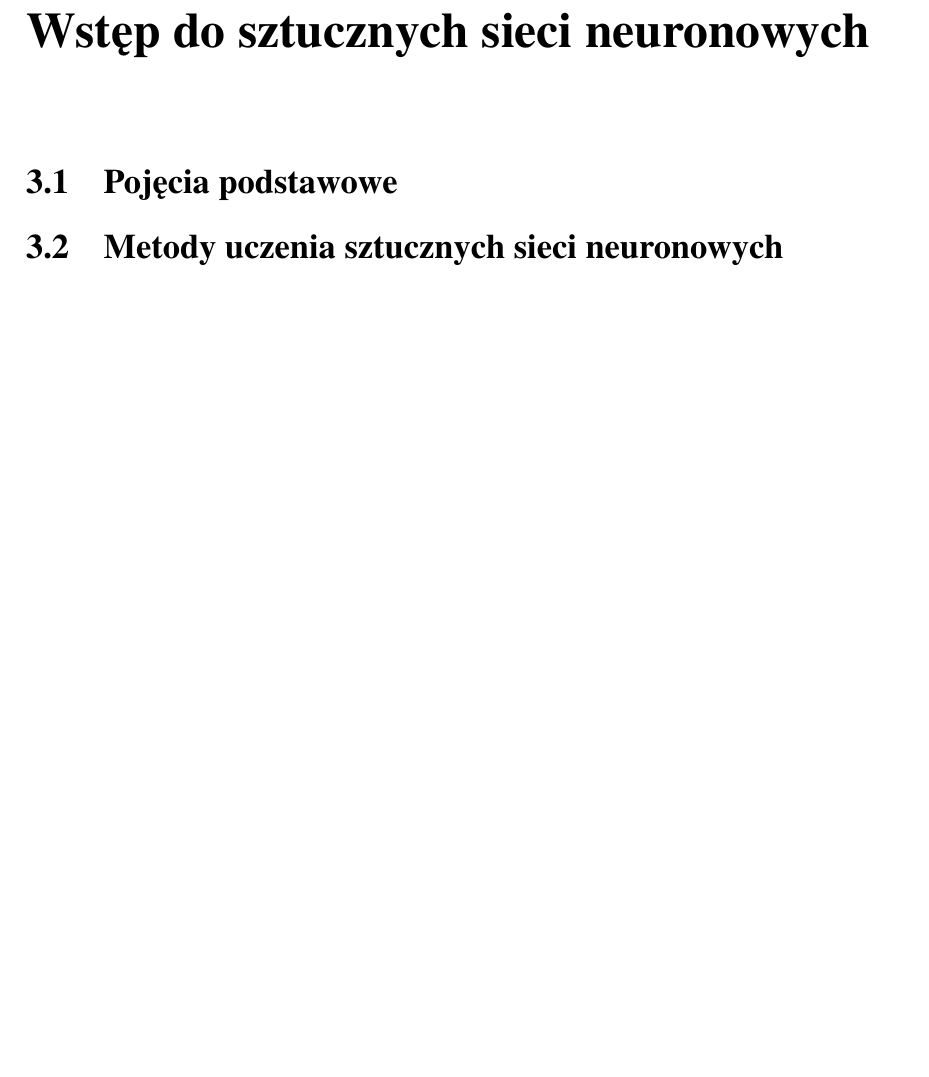
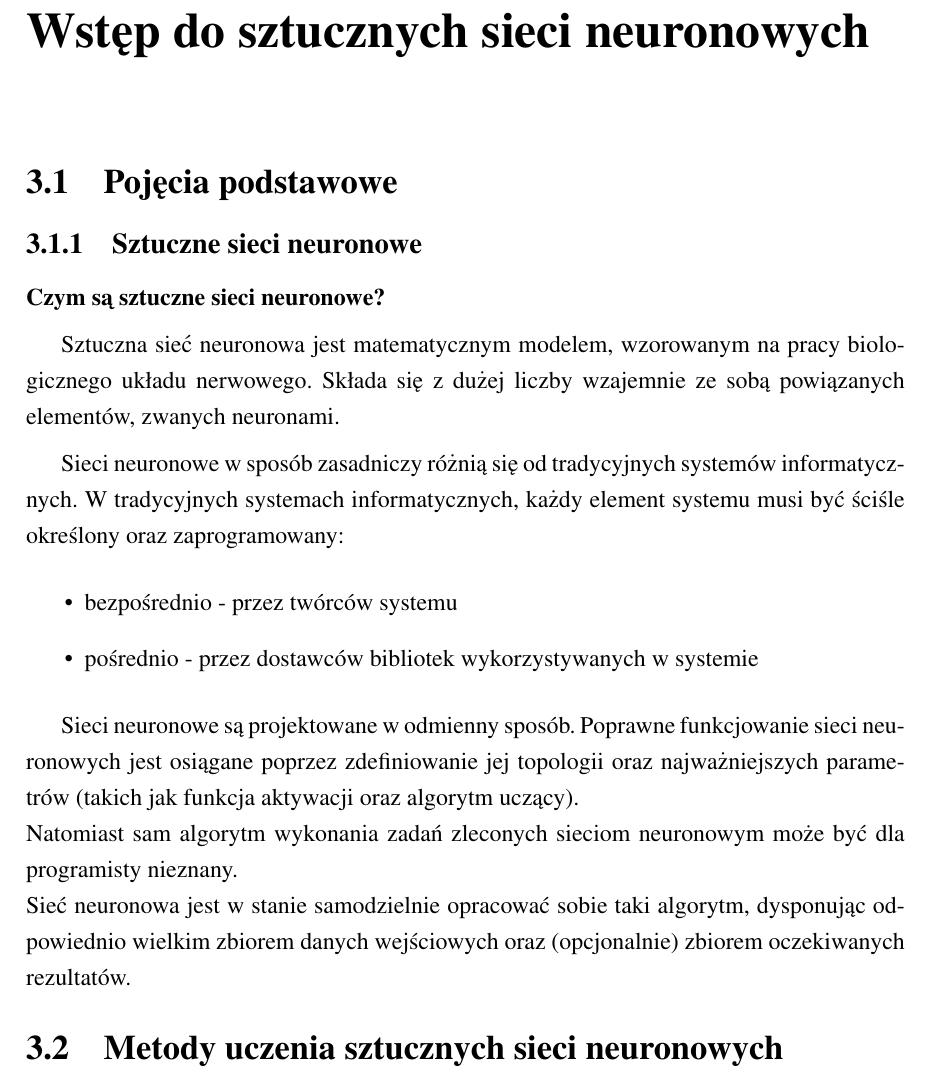
Before and after one commit to galgreg/BachelorOfScienceThesis, a LaTeX thesis (latex_doc/thesis.tex, which reads latex_doc/Rozdzialy/wstep_do_sieci_neuronowych.tex): part of page 7 of 14, cut so that both start at the same text, the shorter picture padded with empty space. Compiled offline with pdfLaTeX.

Commit message:
Wstępna wersja pierwszej podsekcji rozdziału

```diff
--- a/latex_doc/Rozdzialy/wstep_do_sieci_neuronowych.tex
+++ b/latex_doc/Rozdzialy/wstep_do_sieci_neuronowych.tex
@@ -1,3 +1,21 @@
 \chapter{Wstęp do sztucznych sieci neuronowych}
 \section{Pojęcia podstawowe}
+\subsection{Sztuczne sieci neuronowe}
+\subsubsection{Czym są sztuczne sieci neuronowe?}
+Sztuczna sieć neuronowa jest matematycznym modelem, wzorowanym na pracy biologicznego układu nerwowego.
+Składa się z dużej liczby wzajemnie ze sobą powiązanych elementów,
+zwanych neuronami.
+
+Sieci neuronowe w sposób zasadniczy różnią się od tradycyjnych systemów informatycznych.
+W tradycyjnych systemach informatycznych, każdy element systemu musi być ściśle określony oraz zaprogramowany:
+\begin{itemize}
+\item bezpośrednio - przez twórców systemu
+\item pośrednio - przez dostawców bibliotek wykorzystywanych w systemie
+\end{itemize}
+
+Sieci neuronowe są projektowane w odmienny sposób.
+Poprawne funkcjowanie sieci neuronowych jest osiągane poprzez zdefiniowanie jej topologii oraz najważniejszych parametrów (takich jak funkcja aktywacji oraz algorytm uczący). \\
+Natomiast sam algorytm wykonania zadań zleconych sieciom neuronowym może być dla programisty nieznany. \\
+Sieć neuronowa jest w stanie samodzielnie opracować sobie taki algorytm, dysponując odpowiednio wielkim zbiorem danych wejściowych oraz (opcjonalnie) zbiorem oczekiwanych rezultatów.
+
 \section{Metody uczenia sztucznych sieci neuronowych}
```
